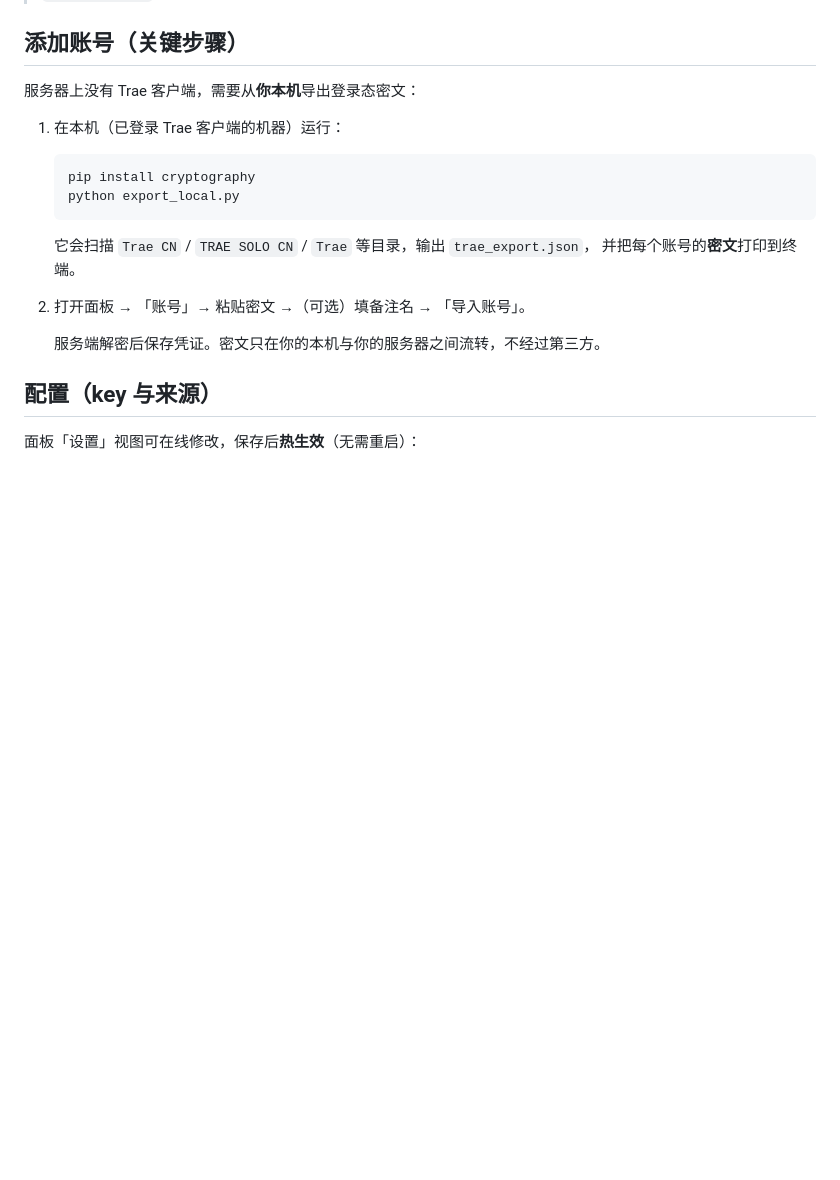
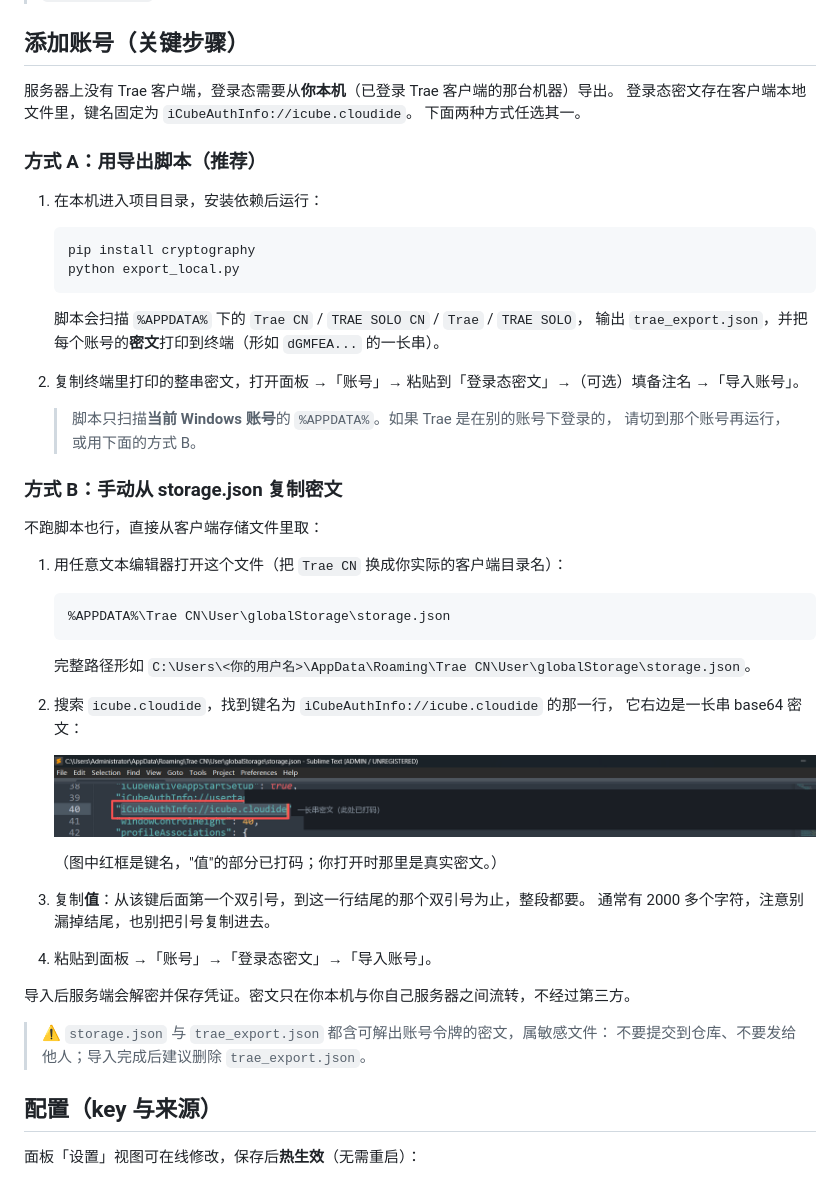
Before and after one commit to RepomanWu/trae-auto-checkin, a Markdown page: README.md, the part around the change. Rendered like a GitHub page; pictures changed too: docs/import-account/storage-json.png (added); blank space fills up the shorter version.

Commit message:
docs: 补充获取 iCubeAuthInfo 密文的详细步骤（含脱敏截图）

````diff
--- a/README.md
+++ b/README.md
@@ -96,21 +96,55 @@ PIP_INDEX_URL=https://pypi.tuna.tsinghua.edu.cn/simple
 
 ## 添加账号（关键步骤）
 
-服务器上没有 Trae 客户端，需要从**你本机**导出登录态密文：
+服务器上没有 Trae 客户端，登录态需要从**你本机**（已登录 Trae 客户端的那台机器）导出。
+登录态密文存在客户端本地文件里，键名固定为 `iCubeAuthInfo://icube.cloudide`。
+下面两种方式任选其一。
 
-1. 在本机（已登录 Trae 客户端的机器）运行：
+### 方式 A：用导出脚本（推荐）
+
+1. 在本机进入项目目录，安装依赖后运行：
 
    ```bash
    pip install cryptography
    python export_local.py
    ```
 
-   它会扫描 `Trae CN` / `TRAE SOLO CN` / `Trae` 等目录，输出 `trae_export.json`，
-   并把每个账号的**密文**打印到终端。
+   脚本会扫描 `%APPDATA%` 下的 `Trae CN` / `TRAE SOLO CN` / `Trae` / `TRAE SOLO`，
+   输出 `trae_export.json`，并把每个账号的**密文**打印到终端（形如 `dGMFEA...` 的一长串）。
 
-2. 打开面板 → 「账号」→ 粘贴密文 →（可选）填备注名 → 「导入账号」。
+2. 复制终端里打印的整串密文，打开面板 →「账号」→ 粘贴到「登录态密文」→（可选）填备注名 →「导入账号」。
 
-   服务端解密后保存凭证。密文只在你的本机与你的服务器之间流转，不经过第三方。
+   > 脚本只扫描**当前 Windows 账号**的 `%APPDATA%`。如果 Trae 是在别的账号下登录的，
+   > 请切到那个账号再运行，或用下面的方式 B。
+
+### 方式 B：手动从 storage.json 复制密文
+
+不跑脚本也行，直接从客户端存储文件里取：
+
+1. 用任意文本编辑器打开这个文件（把 `Trae CN` 换成你实际的客户端目录名）：
+
+   ```
+   %APPDATA%\Trae CN\User\globalStorage\storage.json
+   ```
+
+   完整路径形如 `C:\Users\<你的用户名>\AppData\Roaming\Trae CN\User\globalStorage\storage.json`。
+
+2. 搜索 `icube.cloudide`，找到键名为 `iCubeAuthInfo://icube.cloudide` 的那一行，
+   它右边是一长串 base64 密文：
+
+   ![在 storage.json 中定位 iCubeAuthInfo://icube.cloudide](docs/import-account/storage-json.png)
+
+   （图中红框是键名，"值"的部分已打码；你打开时那里是真实密文。）
+
+3. 复制**值**：从该键后面第一个双引号，到这一行结尾的那个双引号为止，整段都要。
+   通常有 2000 多个字符，注意别漏掉结尾，也别把引号复制进去。
+
+4. 粘贴到面板 →「账号」→「登录态密文」→「导入账号」。
+
+导入后服务端会解密并保存凭证。密文只在你本机与你自己服务器之间流转，不经过第三方。
+
+> ⚠️ `storage.json` 与 `trae_export.json` 都含可解出账号令牌的密文，属敏感文件：
+> 不要提交到仓库、不要发给他人；导入完成后建议删除 `trae_export.json`。
 
 ## 配置（key 与来源）
 
````
